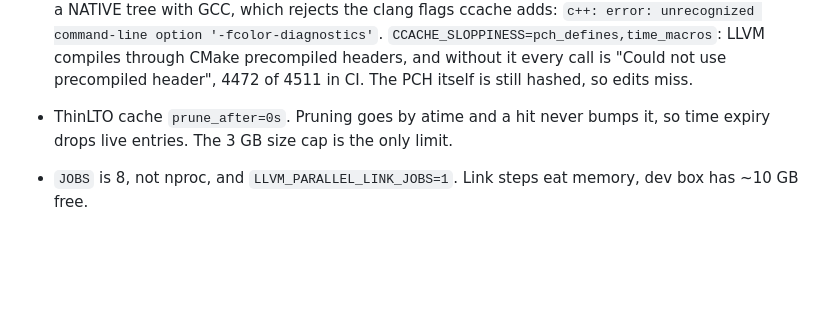
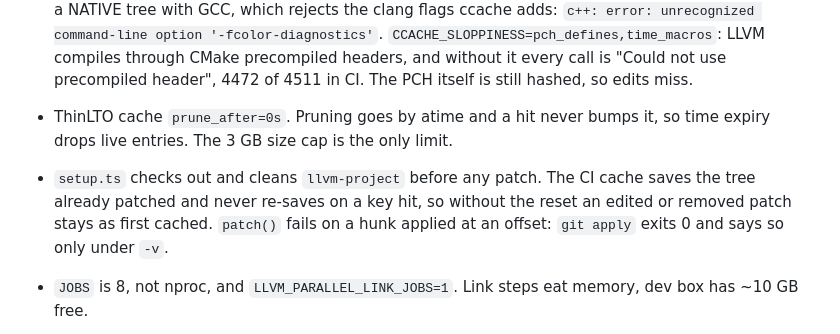
Before and after one commit to LuvHakii/llvm-wasm, a Markdown page: README.md, the part around the change. Rendered like a GitHub page; blank space fills up the shorter version.

Commit message:
docs: caveat for the source reset and the offset check

```diff
--- a/README.md
+++ b/README.md
@@ -208,6 +208,10 @@ All live in the scripts or tests. Drop one, the build breaks without saying why.
   header", 4472 of 4511 in CI. The PCH itself is still hashed, so edits miss.
 - ThinLTO cache `prune_after=0s`. Pruning goes by atime and a hit never bumps it, so
   time expiry drops live entries. The 3 GB size cap is the only limit.
+- `setup.ts` checks out and cleans `llvm-project` before any patch. The CI cache
+  saves the tree already patched and never re-saves on a key hit, so without the
+  reset an edited or removed patch stays as first cached. `patch()` fails on a hunk
+  applied at an offset: `git apply` exits 0 and says so only under `-v`.
 - `JOBS` is 8, not nproc, and `LLVM_PARALLEL_LINK_JOBS=1`. Link steps eat
   memory, dev box has ~10 GB free.
 - Compiled programs get `std::thread` that links and then traps at runtime, and
```
